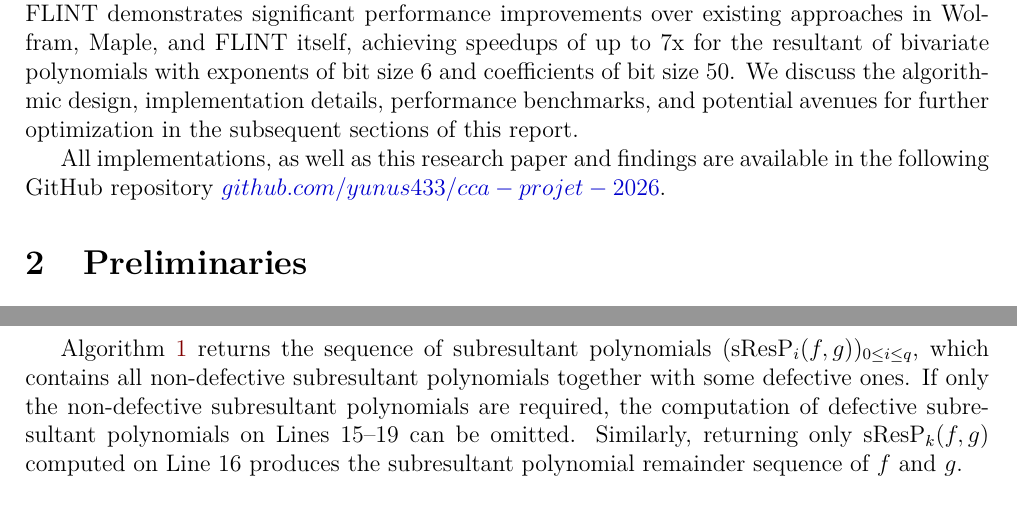
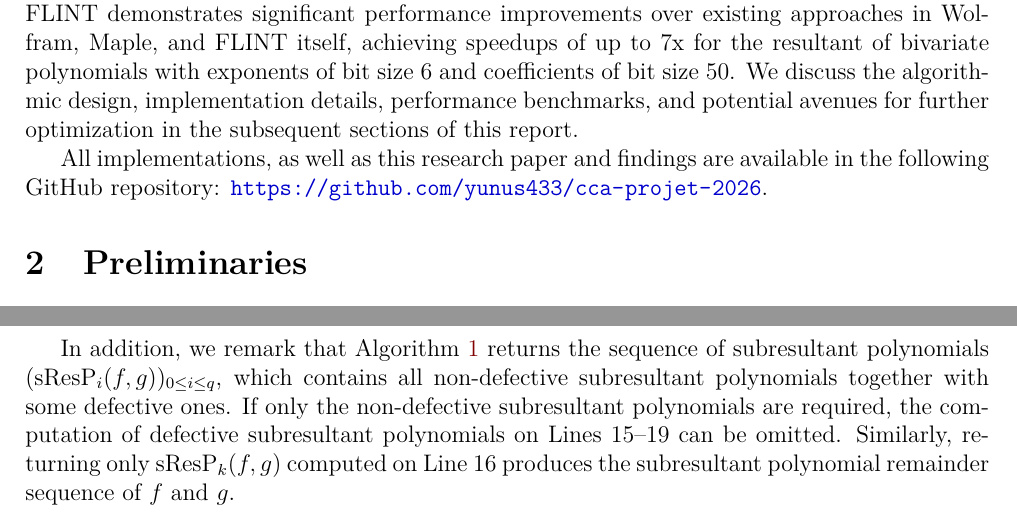
Before and after one commit to yunus433/cca-projet-2026, a LaTeX document (report/main.tex, which reads report/chapters/intro.tex, report/chapters/preliminaries.tex): two parts of pages 4 and 7 of 16, joined at a grey line, cut so that both start at the same text. Compiled offline with pdfLaTeX.

Commit message:
Minor updates

```diff
--- a/report/chapters/intro.tex
+++ b/report/chapters/intro.tex
@@ -49,4 +49,4 @@ In practice, the improved subresultant algorithm is the default method for resul
 In this report, we design and implement a fast algorithm for computing the resultant and subresultant sequence of two multivariate polynomials over $\mathbb{Q}$, $\mathbb{Z}$, or $\mathbb{F}_p$. The approach leverages the specialization property of subresultant polynomials and can be viewed as a generalization of Collins’s algorithm for computing resultants.
 Our implementation in FLINT demonstrates significant performance improvements over existing approaches in Wolfram, Maple, and FLINT itself, achieving speedups of up to 7x for the resultant of bivariate polynomials with exponents of bit size $6$ and coefficients of bit size $50$. We discuss the algorithmic design, implementation details, performance benchmarks, and potential avenues for further optimization in the subsequent sections of this report.
 
-All implementations, as well as this research paper and findings are available in the following GitHub repository $\href{https://github.com/yunus433/cca-projet-2026/}{github.com/yunus433/cca-projet-2026}$.
+All implementations, as well as this research paper and findings are available in the following GitHub repository: \url{https://github.com/yunus433/cca-projet-2026}.
--- a/report/chapters/preliminaries.tex
+++ b/report/chapters/preliminaries.tex
@@ -122,4 +122,4 @@ The structure theorem for subresultants provides a way to compute the sequence o
 
 We emphasize that for the subresultant polynomials to be well-defined in $R[x]$, the assumption that $p>q$ is crucial. In the case of $p=q$, the algorithm defines $\sResP_{q}(f,g)=b_q^{-1} g$, which may fail to lie in $R[x]$ if $b_q$ is not a unit. Nevertheless, the polynomials $\sResP_i(f,g)$ for $0\leq i\leq q-1$ remain well-defined in $R[x]$ and can be computed by the algorithm; we do not pursue the case of $p=q$ in this report for simplicity.
 
-Algorithm \ref{alg:subres} returns the sequence of subresultant polynomials $(\sResP_i(f,g))_{0\leq i\leq q}$, which contains all non-defective subresultant polynomials together with some defective ones. If only the non-defective subresultant polynomials are required, the computation of defective subresultant polynomials on Lines 15–19 can be omitted. Similarly, returning only $\sResP_k(f,g)$ computed on Line 16 produces the subresultant polynomial remainder sequence of $f$ and $g$.
+In addition, we remark that Algorithm \ref{alg:subres} returns the sequence of subresultant polynomials $(\sResP_i(f,g))_{0\leq i\leq q}$, which contains all non-defective subresultant polynomials together with some defective ones. If only the non-defective subresultant polynomials are required, the computation of defective subresultant polynomials on Lines 15–19 can be omitted. Similarly, returning only $\sResP_k(f,g)$ computed on Line 16 produces the subresultant polynomial remainder sequence of $f$ and $g$.
```
Also changed, not shown: report/chapters/benchmark.tex (+1 -1 lines), report/main.pdf, 7 other files.
